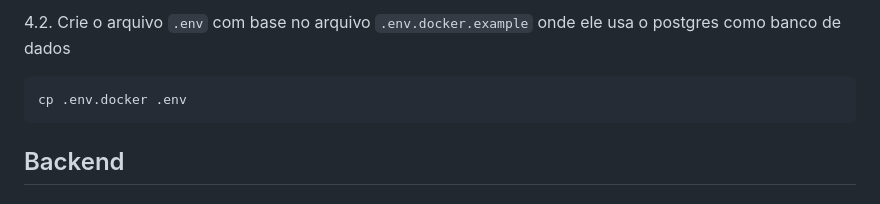
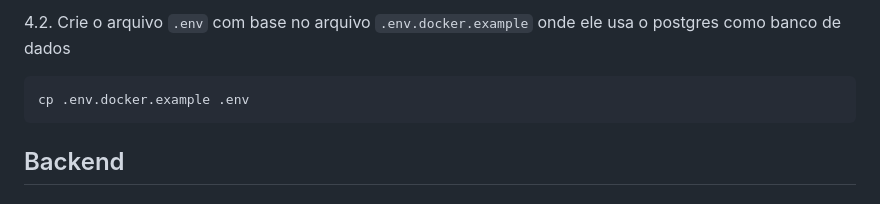
Before and after one commit to rafaelmachadobr/sky-sight, a Markdown page: README.md, the part around the change. GitHub-like rendering.

Commit message:
fix: adding .env.docker.example in README.md

````diff
--- a/README.md
+++ b/README.md
@@ -105,7 +105,7 @@ cp .env.example .env
 4.2. Crie o arquivo `.env` com base no arquivo `.env.docker.example` onde ele usa o postgres como banco de dados
 
 ```bash
-cp .env.docker .env
+cp .env.docker.example .env
 ```
 
 ## Backend
````
